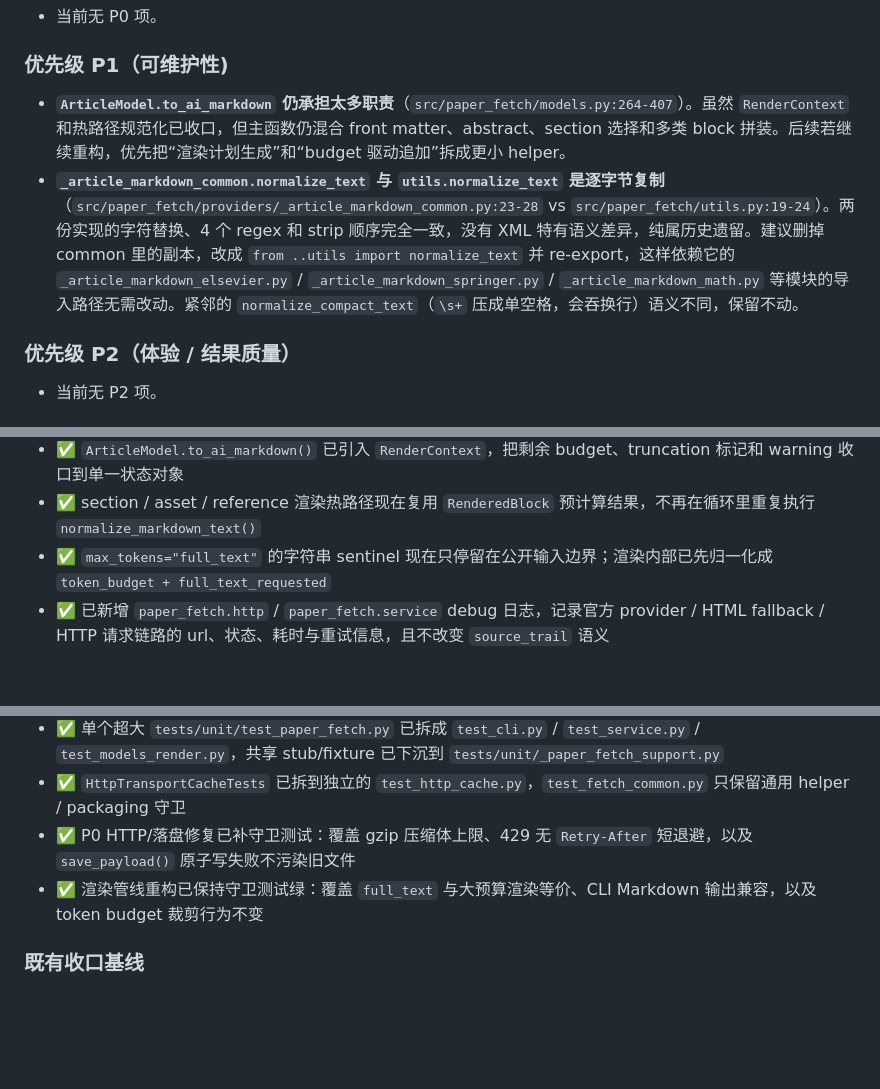
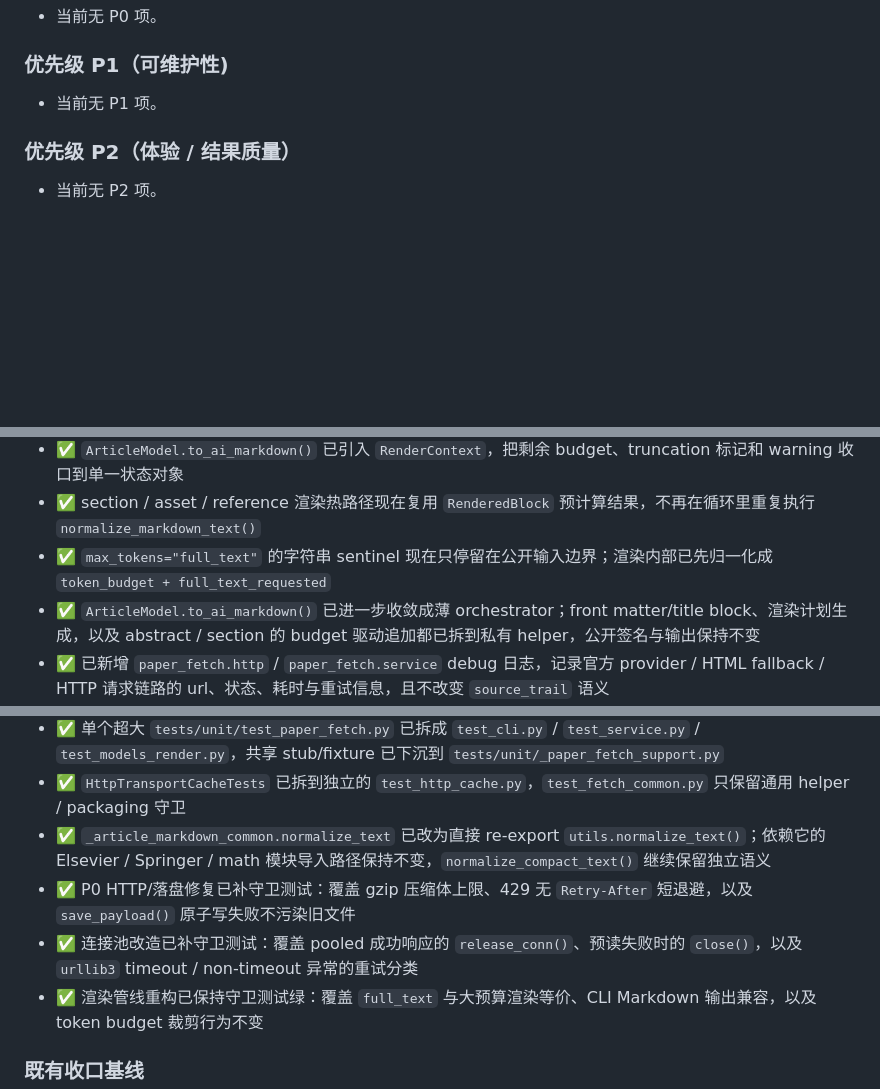
Before and after one commit to Dictation354/paper-fetch-skill, a Markdown page: problems.md, 3 parts joined by grey strips. Drawn GitHub-style; blank space fills up the shorter version.

Commit message:
docs(backlog): close remaining p1 items

```diff
--- a/problems.md
+++ b/problems.md
@@ -12,8 +12,7 @@
 
 ### 优先级 P1（可维护性)
 
-- **`ArticleModel.to_ai_markdown` 仍承担太多职责**（`src/paper_fetch/models.py:264-407`）。虽然 `RenderContext` 和热路径规范化已收口，但主函数仍混合 front matter、abstract、section 选择和多类 block 拼装。后续若继续重构，优先把“渲染计划生成”和“budget 驱动追加”拆成更小 helper。
-- **`_article_markdown_common.normalize_text` 与 `utils.normalize_text` 是逐字节复制**（`src/paper_fetch/providers/_article_markdown_common.py:23-28` vs `src/paper_fetch/utils.py:19-24`）。两份实现的字符替换、4 个 regex 和 strip 顺序完全一致，没有 XML 特有语义差异，纯属历史遗留。建议删掉 common 里的副本，改成 `from ..utils import normalize_text` 并 re-export，这样依赖它的 `_article_markdown_elsevier.py` / `_article_markdown_springer.py` / `_article_markdown_math.py` 等模块的导入路径无需改动。紧邻的 `normalize_compact_text`（`\s+` 压成单空格，会吞换行）语义不同，保留不动。
+- 当前无 P1 项。
 
 ### 优先级 P2（体验 / 结果质量）
 
@@ -83,6 +82,7 @@
 - ✅ `ArticleModel.to_ai_markdown()` 已引入 `RenderContext`，把剩余 budget、truncation 标记和 warning 收口到单一状态对象
 - ✅ section / asset / reference 渲染热路径现在复用 `RenderedBlock` 预计算结果，不再在循环里重复执行 `normalize_markdown_text()`
 - ✅ `max_tokens="full_text"` 的字符串 sentinel 现在只停留在公开输入边界；渲染内部已先归一化成 `token_budget + full_text_requested`
+- ✅ `ArticleModel.to_ai_markdown()` 已进一步收敛成薄 orchestrator；front matter/title block、渲染计划生成，以及 abstract / section 的 budget 驱动追加都已拆到私有 helper，公开签名与输出保持不变
 - ✅ 已新增 `paper_fetch.http` / `paper_fetch.service` debug 日志，记录官方 provider / HTML fallback / HTTP 请求链路的 url、状态、耗时与重试信息，且不改变 `source_trail` 语义
 - ✅ provider metadata TypedDict 已完成第一批：新增共享 `metadata_types.py`，Crossref 输出与 service 核心路由/合并读写已接入类型约束
 - ✅ provider metadata TypedDict 已完成第二批：Elsevier / Springer / Wiley 的 metadata 生产与消费已接入共享字段类型
@@ -94,7 +94,9 @@
 - ✅ 已补守卫测试，覆盖 `full_text` 与大预算渲染等价、缓存键白名单行为、共享 DOI 提取
 - ✅ 单个超大 `tests/unit/test_paper_fetch.py` 已拆成 `test_cli.py` / `test_service.py` / `test_models_render.py`，共享 stub/fixture 已下沉到 `tests/unit/_paper_fetch_support.py`
 - ✅ `HttpTransportCacheTests` 已拆到独立的 `test_http_cache.py`，`test_fetch_common.py` 只保留通用 helper / packaging 守卫
+- ✅ `_article_markdown_common.normalize_text` 已改为直接 re-export `utils.normalize_text()`；依赖它的 Elsevier / Springer / math 模块导入路径保持不变，`normalize_compact_text()` 继续保留独立语义
 - ✅ P0 HTTP/落盘修复已补守卫测试：覆盖 gzip 压缩体上限、429 无 `Retry-After` 短退避，以及 `save_payload()` 原子写失败不污染旧文件
+- ✅ 连接池改造已补守卫测试：覆盖 pooled 成功响应的 `release_conn()`、预读失败时的 `close()`，以及 `urllib3` timeout / non-timeout 异常的重试分类
 - ✅ 渲染管线重构已保持守卫测试绿：覆盖 `full_text` 与大预算渲染等价、CLI Markdown 输出兼容，以及 token budget 裁剪行为不变
 
 ### 既有收口基线
```
